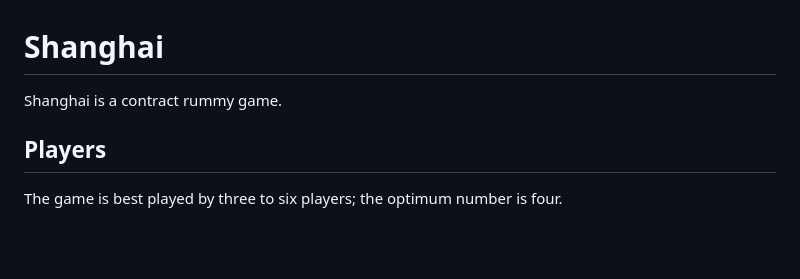
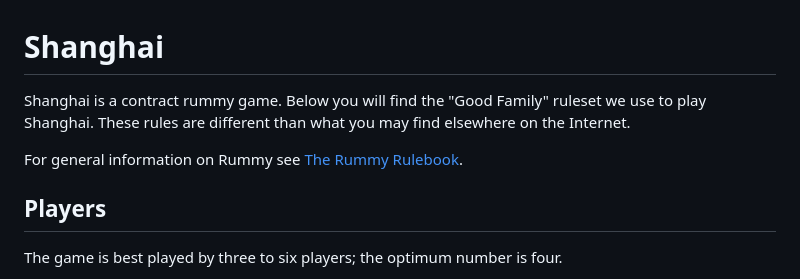
Before and after one commit to dongood/dongood.github.io, a Markdown page: games/card/shanghai.md, the part around the change. GitHub-like rendering; blank space fills up the shorter version.

Commit message:
added rulebook link

```diff
--- a/games/card/shanghai.md
+++ b/games/card/shanghai.md
@@ -1,6 +1,8 @@
 # Shanghai
 
-Shanghai is a contract rummy game.
+Shanghai is a contract rummy game. Below you will find the "Good Family" ruleset we use to play Shanghai. These rules are different than what you may find elsewhere on the Internet.
+
+For general information on Rummy see [The Rummy Rulebook](https://www.rummyrulebook.com/).
 
 ## Players
 
```
